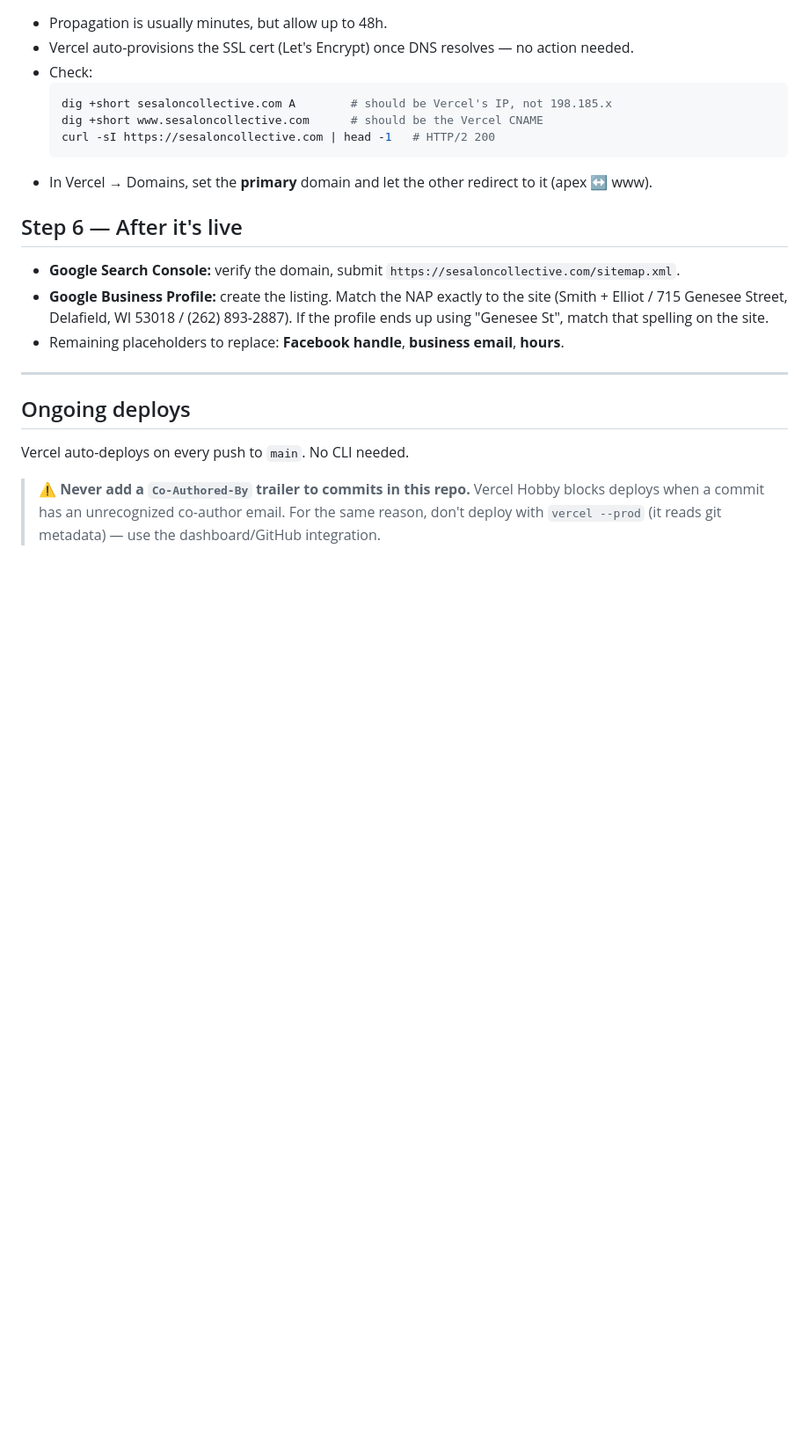
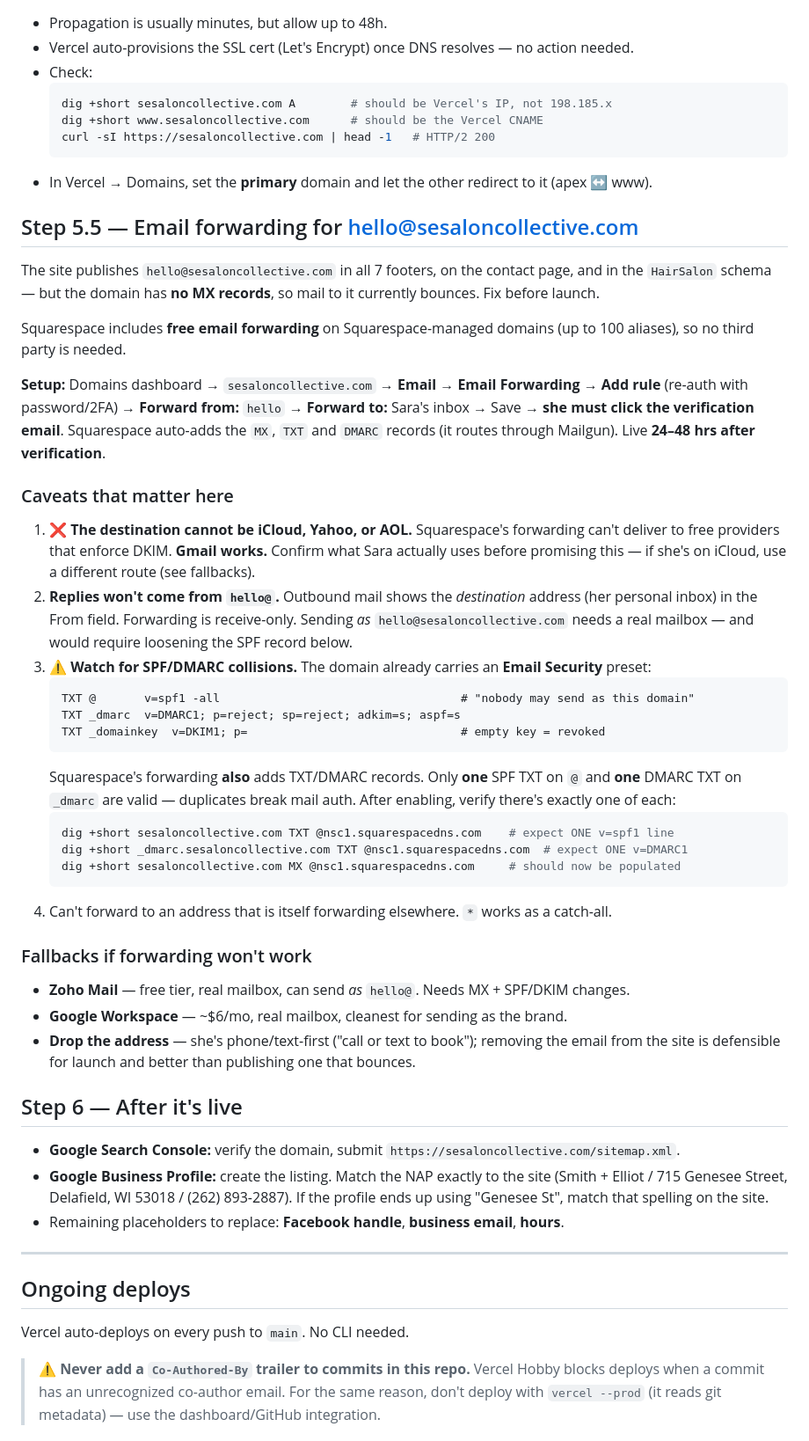
Before and after one commit to pnerbun/s_and_e, a Markdown page: DEPLOY.md, the part around the change. Shown at 88% size. GitHub-like rendering; blank space fills up the shorter version.

Commit message:
DEPLOY.md: add email forwarding setup for hello@sesaloncollective.com
Squarespace includes free forwarding (100 aliases) on its managed domains, so no
third party is needed. Documents the setup path plus the caveats that matter:
destination can't be iCloud/Yahoo/AOL (DKIM-enforcing), replies come from the
destination address not hello@, 24-48hr activation, and the risk of duplicate
SPF/DMARC records colliding with the existing Email Security preset.

````diff
--- a/DEPLOY.md
+++ b/DEPLOY.md
@@ -161,6 +161,52 @@ Squarespace: **Settings → Domains → sesaloncollective.com → DNS Settings**
   ```
 - In Vercel → Domains, set the **primary** domain and let the other redirect to it (apex ↔ www).
 
+## Step 5.5 — Email forwarding for hello@sesaloncollective.com
+
+The site publishes `hello@sesaloncollective.com` in all 7 footers, on the contact page, and in
+the `HairSalon` schema — but the domain has **no MX records**, so mail to it currently bounces.
+Fix before launch.
+
+Squarespace includes **free email forwarding** on Squarespace-managed domains (up to 100 aliases),
+so no third party is needed.
+
+**Setup:** Domains dashboard → `sesaloncollective.com` → **Email → Email Forwarding → Add rule**
+(re-auth with password/2FA) → **Forward from:** `hello` → **Forward to:** Sara's inbox → Save →
+**she must click the verification email**. Squarespace auto-adds the `MX`, `TXT` and `DMARC`
+records (it routes through Mailgun). Live **24–48 hrs after verification**.
+
+### Caveats that matter here
+
+1. **❌ The destination cannot be iCloud, Yahoo, or AOL.** Squarespace's forwarding can't deliver
+   to free providers that enforce DKIM. **Gmail works.** Confirm what Sara actually uses before
+   promising this — if she's on iCloud, use a different route (see fallbacks).
+2. **Replies won't come from `hello@`.** Outbound mail shows the *destination* address
+   (her personal inbox) in the From field. Forwarding is receive-only. Sending *as*
+   `hello@sesaloncollective.com` needs a real mailbox — and would require loosening the SPF
+   record below.
+3. **⚠️ Watch for SPF/DMARC collisions.** The domain already carries an **Email Security** preset:
+   ```
+   TXT @       v=spf1 -all                                   # "nobody may send as this domain"
+   TXT _dmarc  v=DMARC1; p=reject; sp=reject; adkim=s; aspf=s
+   TXT _domainkey  v=DKIM1; p=                               # empty key = revoked
+   ```
+   Squarespace's forwarding **also** adds TXT/DMARC records. Only **one** SPF TXT on `@` and
+   **one** DMARC TXT on `_dmarc` are valid — duplicates break mail auth. After enabling,
+   verify there's exactly one of each:
+   ```bash
+   dig +short sesaloncollective.com TXT @nsc1.squarespacedns.com    # expect ONE v=spf1 line
+   dig +short _dmarc.sesaloncollective.com TXT @nsc1.squarespacedns.com  # expect ONE v=DMARC1
+   dig +short sesaloncollective.com MX @nsc1.squarespacedns.com     # should now be populated
+   ```
+4. Can't forward to an address that is itself forwarding elsewhere. `*` works as a catch-all.
+
+### Fallbacks if forwarding won't work
+
+- **Zoho Mail** — free tier, real mailbox, can send *as* `hello@`. Needs MX + SPF/DKIM changes.
+- **Google Workspace** — ~$6/mo, real mailbox, cleanest for sending as the brand.
+- **Drop the address** — she's phone/text-first ("call or text to book"); removing the email from
+  the site is defensible for launch and better than publishing one that bounces.
+
 ## Step 6 — After it's live
 
 - **Google Search Console:** verify the domain, submit `https://sesaloncollective.com/sitemap.xml`.
````
